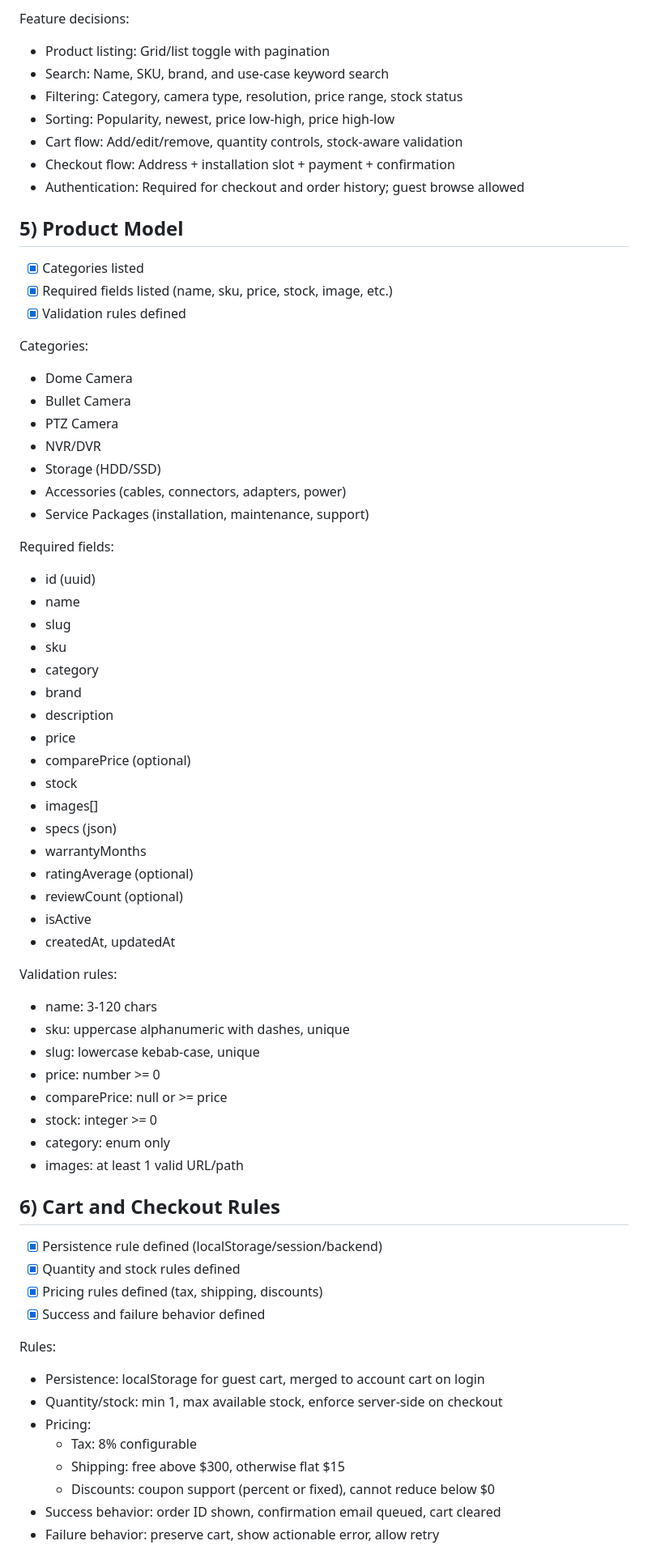
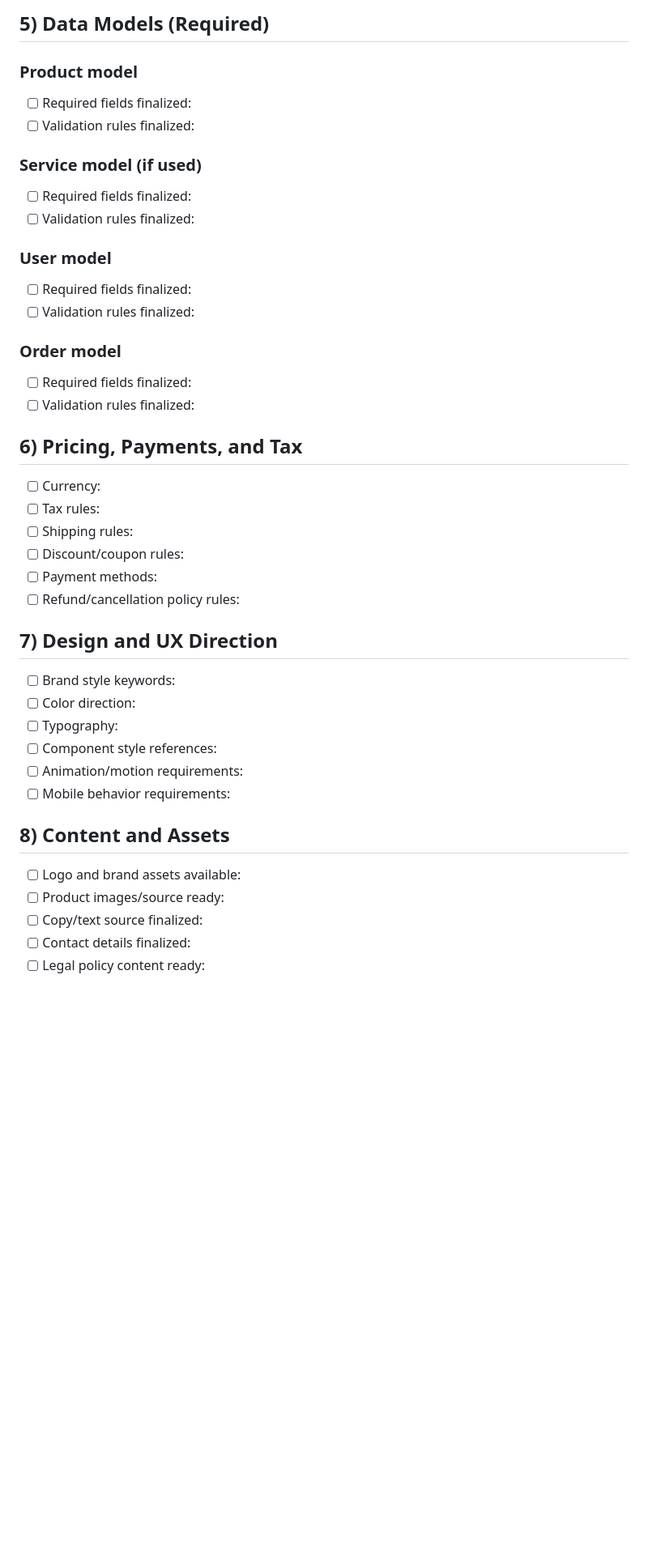
Before and after one commit to ShubhamBhisaji/AGENT1, a Markdown page: checklist.md, the part around one of its changes. Shown at 81% size. Rendered like a GitHub page; blank space fills up the shorter version.

Commit message:
refactor: update build checklist for CCTV + IT services eCommerce project

```diff
--- a/checklist.md
+++ b/checklist.md
@@ -59,69 +45,41 @@ Routes:
 
-Feature decisions:
-- Product listing: Grid/list toggle with pagination
-- Search: Name, SKU, brand, and use-case keyword search
-- Filtering: Category, camera type, resolution, price range, stock status
-- Sorting: Popularity, newest, price low-high, price high-low
-- Cart flow: Add/edit/remove, quantity controls, stock-aware validation
-- Checkout flow: Address + installation slot + payment + confirmation
-- Authentication: Required for checkout and order history; guest browse allowed
+## 5) Data Models (Required)
+### Product model
+- [ ] Required fields finalized:
+- [ ] Validation rules finalized:
 
-## 5) Product Model
-- [x] Categories listed
-- [x] Required fields listed (name, sku, price, stock, image, etc.)
-- [x] Validation rules defined
+### Service model (if used)
+- [ ] Required fields finalized:
+- [ ] Validation rules finalized:
 
-Categories:
-- Dome Camera
-- Bullet Camera
-- PTZ Camera
-- NVR/DVR
-- Storage (HDD/SSD)
-- Accessories (cables, connectors, adapters, power)
-- Service Packages (installation, maintenance, support)
+### User model
+- [ ] Required fields finalized:
+- [ ] Validation rules finalized:
 
-Required fields:
-- id (uuid)
-- name
-- slug
-- sku
-- category
-- brand
-- description
-- price
-- comparePrice (optional)
-- stock
-- images[]
-- specs (json)
-- warrantyMonths
-- ratingAverage (optional)
-- reviewCount (optional)
-- isActive
-- createdAt, updatedAt
+### Order model
+- [ ] Required fields finalized:
+- [ ] Validation rules finalized:
 
-Validation rules:
-- name: 3-120 chars
-- sku: uppercase alphanumeric with dashes, unique
-- slug: lowercase kebab-case, unique
-- price: number >= 0
-- comparePrice: null or >= price
-- stock: integer >= 0
-- category: enum only
-- images: at least 1 valid URL/path
+## 6) Pricing, Payments, and Tax
+- [ ] Currency:
+- [ ] Tax rules:
+- [ ] Shipping rules:
+- [ ] Discount/coupon rules:
+- [ ] Payment methods:
+- [ ] Refund/cancellation policy rules:
 
-## 6) Cart and Checkout Rules
-- [x] Persistence rule defined (localStorage/session/backend)
-- [x] Quantity and stock rules defined
-- [x] Pricing rules defined (tax, shipping, discounts)
-- [x] Success and failure behavior defined
+## 7) Design and UX Direction
+- [ ] Brand style keywords:
+- [ ] Color direction:
+- [ ] Typography:
+- [ ] Component style references:
+- [ ] Animation/motion requirements:
+- [ ] Mobile behavior requirements:
 
-Rules:
-- Persistence: localStorage for guest cart, merged to account cart on login
-- Quantity/stock: min 1, max available stock, enforce server-side on checkout
-- Pricing:
-  - Tax: 8% configurable
-  - Shipping: free above $300, otherwise flat $15
-  - Discounts: coupon support (percent or fixed), cannot reduce below $0
-- Success behavior: order ID shown, confirmation email queued, cart cleared
-- Failure behavior: preserve cart, show actionable error, allow retry
+## 8) Content and Assets
+- [ ] Logo and brand assets available:
+- [ ] Product images/source ready:
+- [ ] Copy/text source finalized:
+- [ ] Contact details finalized:
+- [ ] Legal policy content ready:
 
```
Also changed, not shown: other parts of checklist.md (+71 -116 lines).
